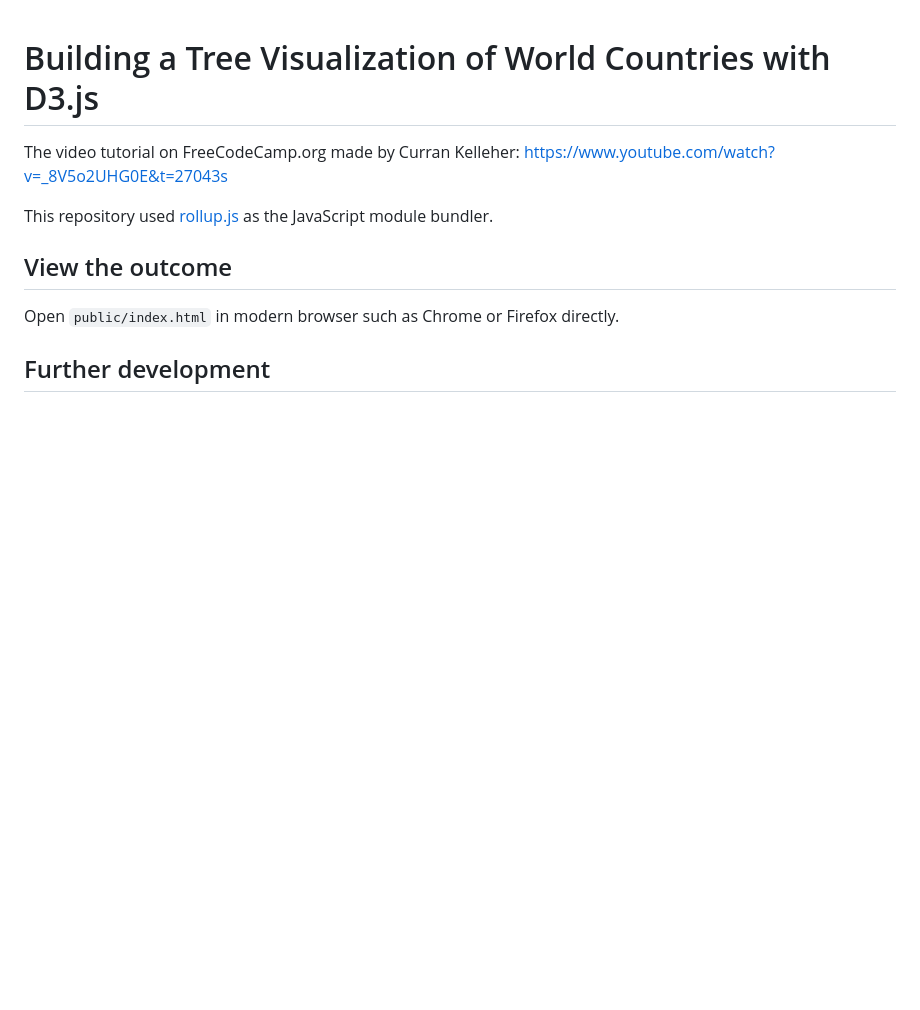
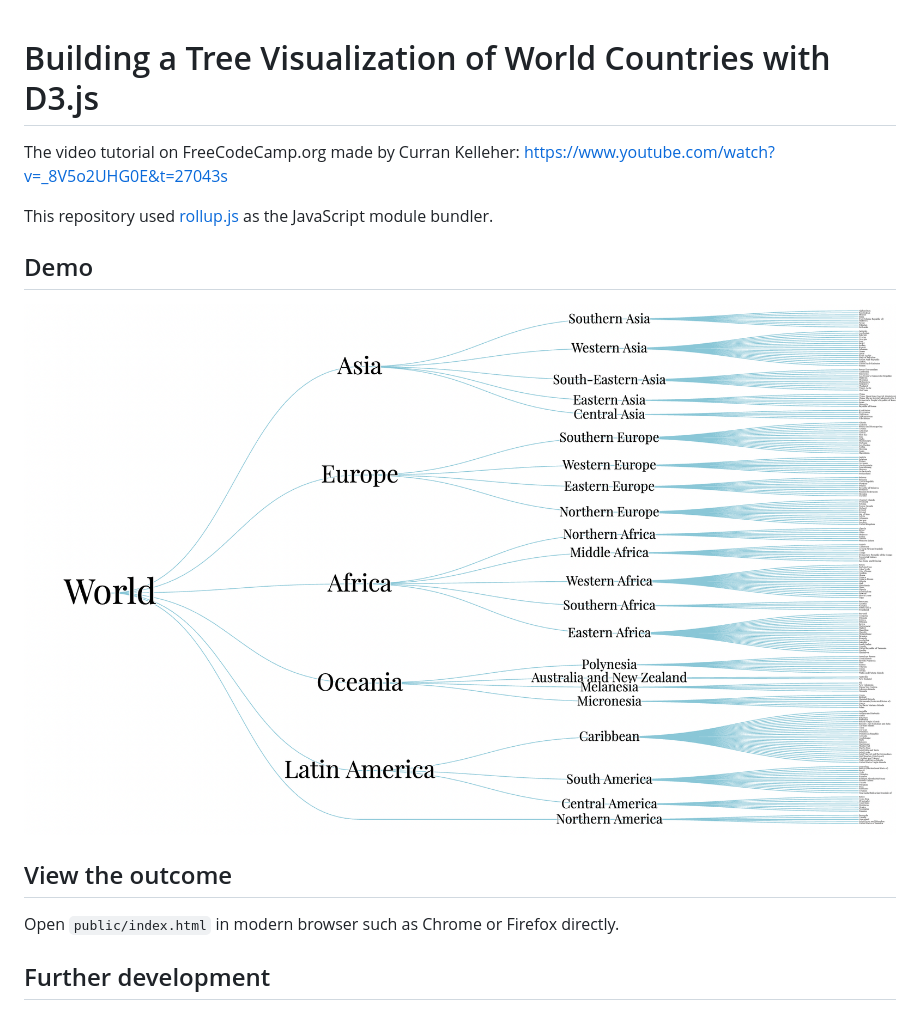
Before and after one commit to witmin/world-countries-tree-d3js, a Markdown page: README.md, the part around the change. Drawn GitHub-style; pictures changed too: screenshot/tree-hierachy.png (added); blank space fills up the shorter version.

Commit message:
Added screenshot

```diff
--- a/README.md
+++ b/README.md
@@ -3,6 +3,8 @@ The video tutorial on FreeCodeCamp.org made by Curran Kelleher: https://www.yout
 
 This repository used [rollup.js](https://rollupjs.org/) as the JavaScript module bundler.
 
+## Demo
+![World countries tree](screenshot/tree-hierachy.png)
 
 ## View the outcome
 Open `public/index.html` in modern browser such as Chrome or Firefox directly.
```
